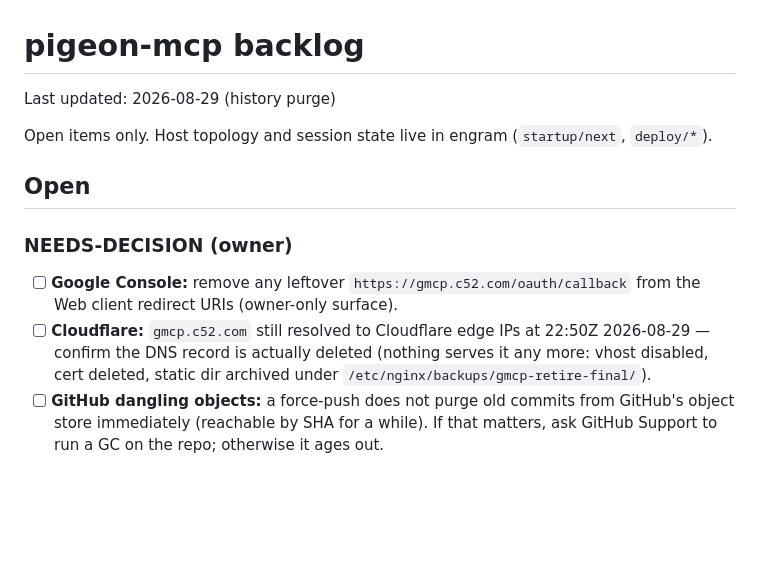
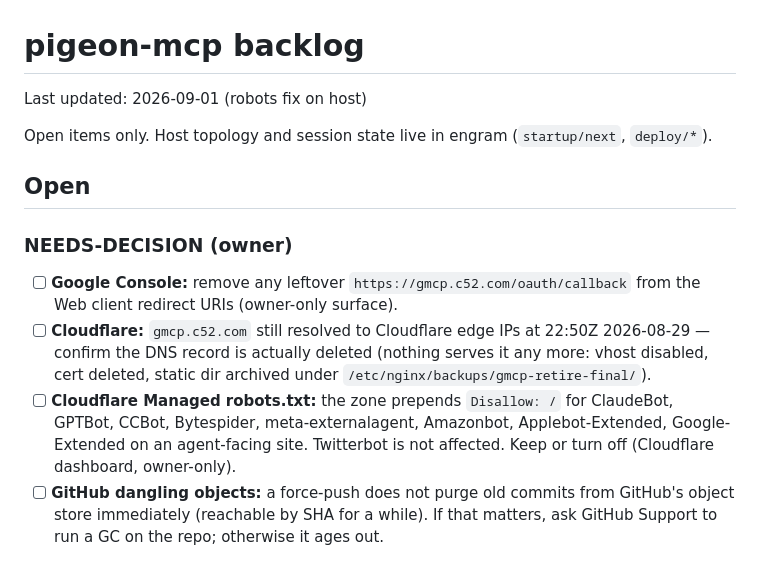
Before and after one commit to iXanadu/pigeon-mcp, a Markdown page: BACKLOG.md, the part around the change. GitHub-like rendering; blank space fills up the shorter version.

```diff
--- a/BACKLOG.md
+++ b/BACKLOG.md
@@ -1,6 +1,6 @@
 # pigeon-mcp backlog
 
-Last updated: 2026-08-29 (history purge)
+Last updated: 2026-09-01 (robots fix on host)
 
 Open items only. Host topology and session state live in engram (`startup/next`, `deploy/*`).
 
@@ -9,6 +9,7 @@ Open items only. Host topology and session state live in engram (`startup/next`,
 ### NEEDS-DECISION (owner)
 - [ ] **Google Console:** remove any leftover `https://gmcp.c52.com/oauth/callback` from the Web client redirect URIs (owner-only surface).
 - [ ] **Cloudflare:** `gmcp.c52.com` still resolved to Cloudflare edge IPs at 22:50Z 2026-08-29 — confirm the DNS record is actually deleted (nothing serves it any more: vhost disabled, cert deleted, static dir archived under `/etc/nginx/backups/gmcp-retire-final/`).
+- [ ] **Cloudflare Managed robots.txt:** the zone prepends `Disallow: /` for ClaudeBot, GPTBot, CCBot, Bytespider, meta-externalagent, Amazonbot, Applebot-Extended, Google-Extended on an agent-facing site. Twitterbot is not affected. Keep or turn off (Cloudflare dashboard, owner-only).
 - [ ] **GitHub dangling objects:** a force-push does not purge old commits from GitHub's object store immediately (reachable by SHA for a while). If that matters, ask GitHub Support to run a GC on the repo; otherwise it ages out.
 
 ### DEGRADING
```
Also changed, not shown: deploy/DEPLOYING.md (+13 -0 lines).
